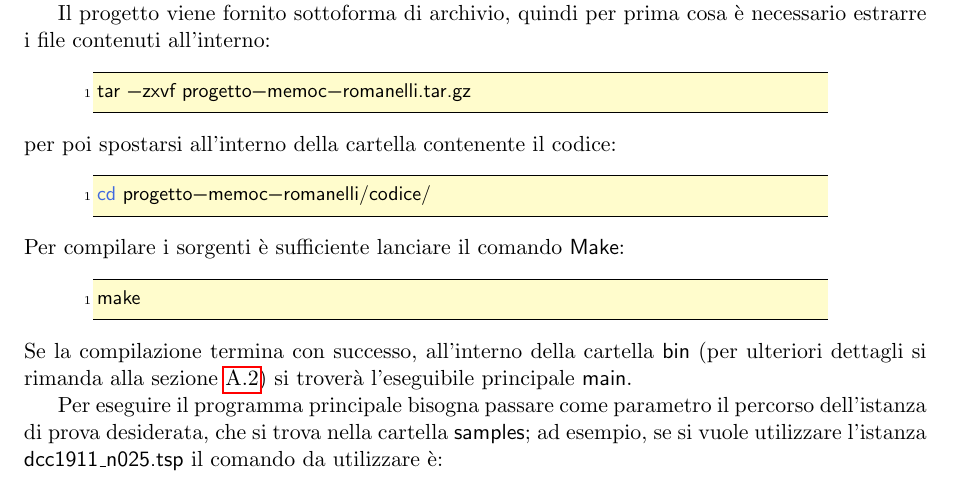
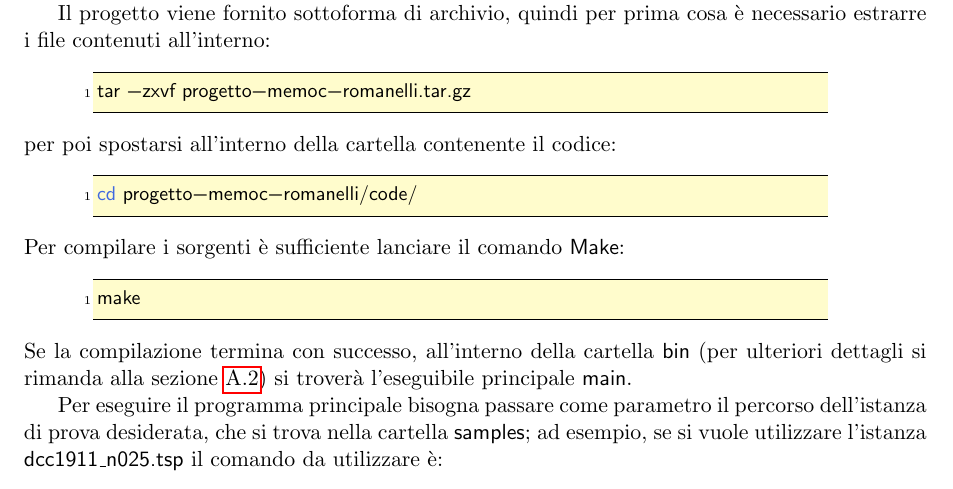
Before and after one commit to mromanelli9/memoc-project, a LaTeX thesis (doc/latex/relazione.tex, which reads doc/latex/codice.tex): part of page 14 of 15, cut so that both start at the same text. Compiled offline with pdfLaTeX.

Commit message:
fix un comando

```diff
--- a/doc/latex/codice.tex
+++ b/doc/latex/codice.tex
@@ -20,7 +20,7 @@ tar -zxvf progetto-memoc-romanelli.tar.gz
 per poi spostarsi all'interno della cartella contenente il codice:
 \label{lst:make-passo-2}
 \begin{lstlisting}[style=BashStyle]
-cd progetto-memoc-romanelli/codice/
+cd progetto-memoc-romanelli/code/
 \end{lstlisting}
 %
 Per compilare i sorgenti è sufficiente lanciare il comando \textsf{Make}:
```
